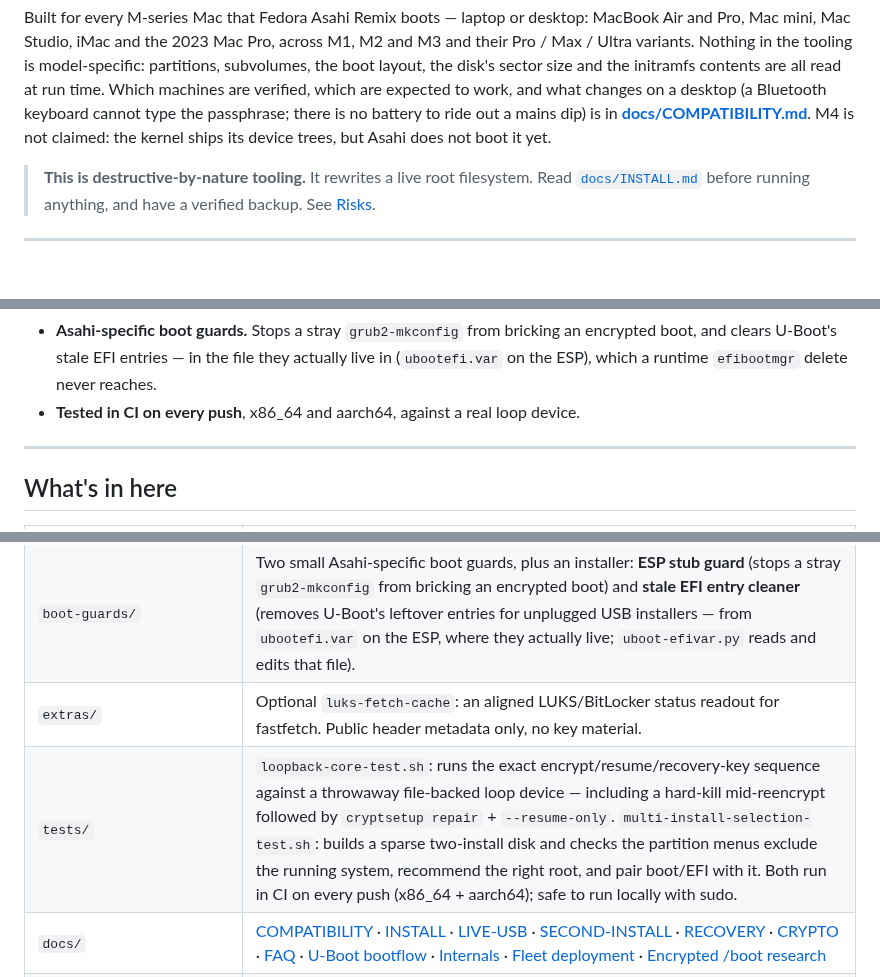
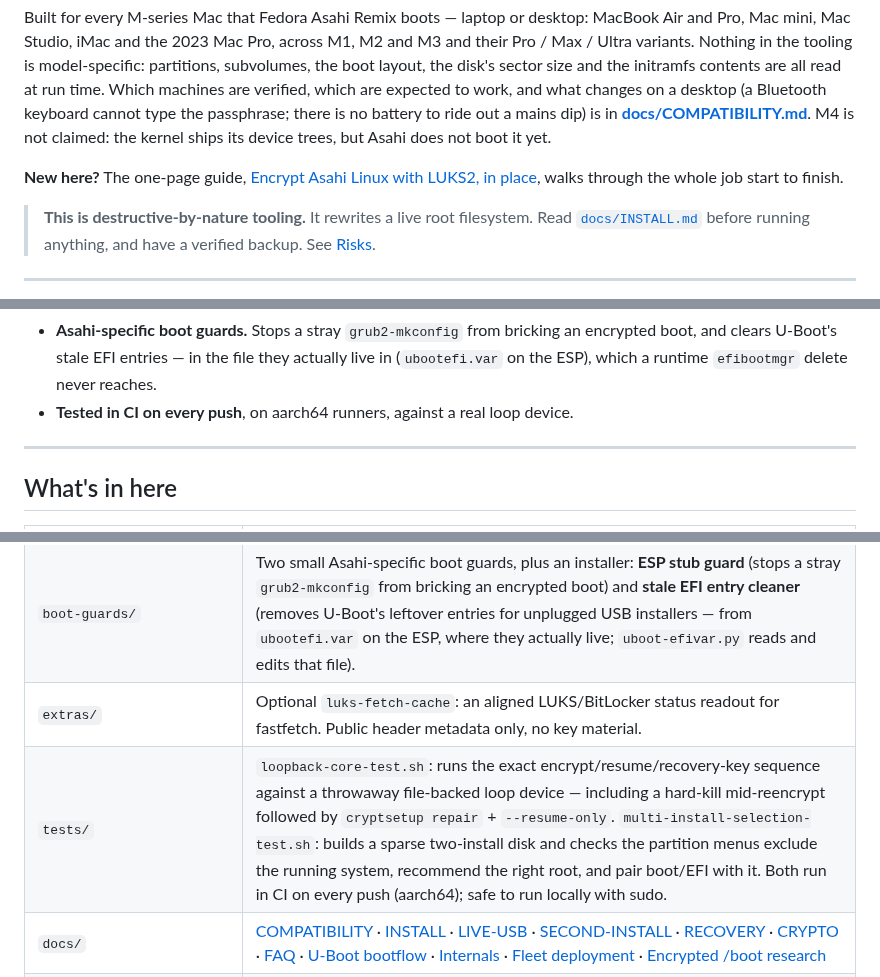
Before and after one commit to doug445/AsahiLocker, a Markdown page: README.md, 3 parts joined by grey strips. Drawn GitHub-style; blank space fills up the shorter version.

Commit message:
docs: CI runs aarch64 only; link the project guide
README, CONTRIBUTING and TESTED-SYSTEMS still said the suites run on
x86_64 and aarch64. Since d7d5d19 the loopback tests run on aarch64
only and lint on ubuntu-latest. Also points newcomers at the one-page
guide on doug445.github.io/AsahiLocker.

Co-Authored-By: Claude Opus 5.5 <noreply@anthropic.com>

```diff
--- a/README.md
+++ b/README.md
@@ -32,6 +32,10 @@ are verified, which are expected to work, and what changes on a desktop (a
 Bluetooth keyboard cannot type the passphrase; there is no battery to ride out
 a mains dip) is in **[docs/COMPATIBILITY.md](docs/COMPATIBILITY.md)**. M4 is
 not claimed: the kernel ships its device trees, but Asahi does not boot it yet.
+
+**New here?** The one-page guide, [Encrypt Asahi Linux with LUKS2, in
+place](https://doug445.github.io/AsahiLocker/), walks through the whole job
+start to finish.
 
 > **This is destructive-by-nature tooling.** It rewrites a live root filesystem.
 > Read [`docs/INSTALL.md`](docs/INSTALL.md) before running anything, and have a
@@ -99,7 +103,7 @@ Full walkthrough: **[docs/INSTALL.md](docs/INSTALL.md)**
   an encrypted boot, and clears U-Boot's stale EFI entries — in the file they
   actually live in (`ubootefi.var` on the ESP), which a runtime `efibootmgr`
   delete never reaches.
-- **Tested in CI on every push**, x86_64 and aarch64, against a real loop device.
+- **Tested in CI on every push**, on aarch64 runners, against a real loop device.
 
 ---
 
@@ -114,7 +118,7 @@ Full walkthrough: **[docs/INSTALL.md](docs/INSTALL.md)**
 | `bin/post-encryption.conf.example` | Optional config for the above — snapper subvolumes and any extra units you want enabled post-encryption. |
 | `boot-guards/` | Two small Asahi-specific boot guards, plus an installer: **ESP stub guard** (stops a stray `grub2-mkconfig` from bricking an encrypted boot) and **stale EFI entry cleaner** (removes U-Boot's leftover entries for unplugged USB installers — from `ubootefi.var` on the ESP, where they actually live; `uboot-efivar.py` reads and edits that file). |
 | `extras/` | Optional `luks-fetch-cache`: an aligned LUKS/BitLocker status readout for fastfetch. Public header metadata only, no key material. |
-| `tests/` | `loopback-core-test.sh`: runs the exact encrypt/resume/recovery-key sequence against a throwaway file-backed loop device — including a hard-kill mid-reencrypt followed by `cryptsetup repair` + `--resume-only`. `multi-install-selection-test.sh`: builds a sparse two-install disk and checks the partition menus exclude the running system, recommend the right root, and pair boot/EFI with it. Both run in CI on every push (x86_64 + aarch64); safe to run locally with sudo. |
+| `tests/` | `loopback-core-test.sh`: runs the exact encrypt/resume/recovery-key sequence against a throwaway file-backed loop device — including a hard-kill mid-reencrypt followed by `cryptsetup repair` + `--resume-only`. `multi-install-selection-test.sh`: builds a sparse two-install disk and checks the partition menus exclude the running system, recommend the right root, and pair boot/EFI with it. Both run in CI on every push (aarch64); safe to run locally with sudo. |
 | `docs/` | [COMPATIBILITY](docs/COMPATIBILITY.md) · [INSTALL](docs/INSTALL.md) · [LIVE-USB](docs/LIVE-USB.md) · [SECOND-INSTALL](docs/SECOND-INSTALL.md) · [RECOVERY](docs/RECOVERY.md) · [CRYPTO](docs/CRYPTO.md) · [FAQ](docs/FAQ.md) · [U-Boot bootflow](docs/UBOOT-BOOTFLOW.md) · [Internals](docs/INTERNALS.md) · [Fleet deployment](docs/FLEET.md) · [Encrypted /boot research](docs/BOOT-ENCRYPTION-STATUS.md) |
 | `tools/boot-probe/` | **Research only, not part of any install.** Builds throwaway LUKS containers and a self-contained GRUB 2.14 image to measure what argon2id can actually do inside GRUB under U-Boot. Touches no real volume. See [BOOT-ENCRYPTION-STATUS.md](docs/BOOT-ENCRYPTION-STATUS.md). |
 
```
Also changed, not shown: CONTRIBUTING.md (+1 -1 lines), docs/TESTED-SYSTEMS.md (+1 -1 lines).
